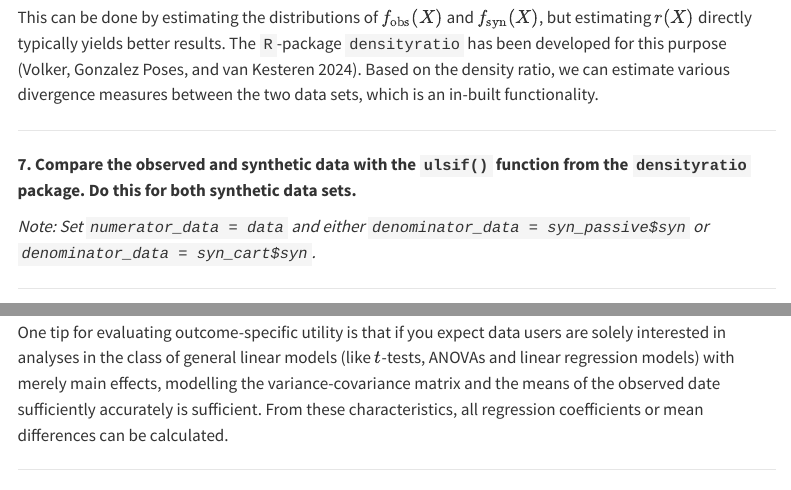
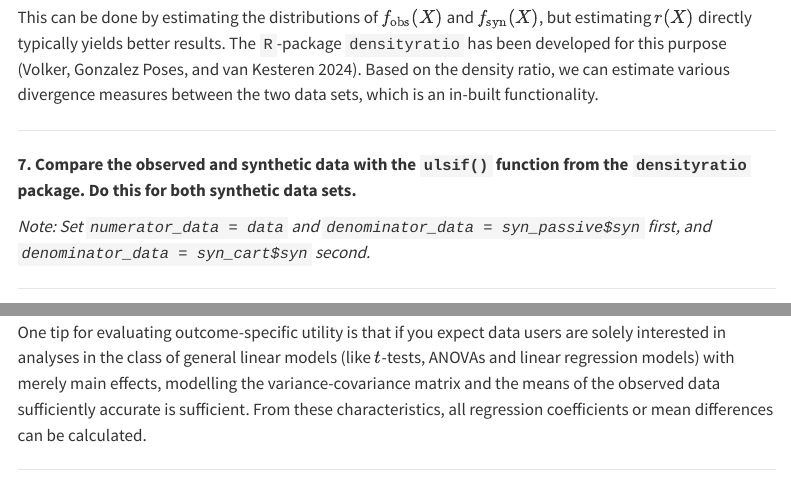
Before and after one commit to thomvolker/synthetic-data-tutorial, a Quarto document (evaluation/index.qmd): the page in a window 1100 px wide, from 7450 px down, and a second part further down, joined at a grey line. Rendered offline with R 4.5, knitr and Pandoc in place of Quarto, with nearby package versions; some code elsewhere in the file could not run offline; menus at the side of the page are left out; long lines of code are wrapped.

Commit message:
Fix typo in evaluation

```diff
--- a/evaluation/index.qmd
+++ b/evaluation/index.qmd
@@ -351,7 +351,7 @@ Based on the density ratio, we can estimate various divergence measures between
 
 __7. Compare the observed and synthetic data with the `ulsif()` function from the `densityratio` package. Do this for both synthetic data sets.__
 
-_Note: Set `numerator_data = data` and either `denominator_data = syn_passive$syn` or `denominator_data = syn_cart$syn`._
+_Note: Set `numerator_data = data` and `denominator_data = syn_passive$syn` first, and `denominator_data = syn_cart$syn` second._
 
 ---
 
@@ -594,7 +594,7 @@ Moreover, the confidence intervals of the observed data overlap substantially wi
 
 :::
 
-One tip for evaluating outcome-specific utility is that if you expect data users are solely interested in analyses in the class of general linear models (like $t$-tests, ANOVAs and linear regression models) with merely main effects, modelling the variance-covariance matrix and the means of the observed date sufficiently accurately is sufficient.
+One tip for evaluating outcome-specific utility is that if you expect data users are solely interested in analyses in the class of general linear models (like $t$-tests, ANOVAs and linear regression models) with merely main effects, modelling the variance-covariance matrix and the means of the observed data sufficiently accurate is sufficient.
 From these characteristics, all regression coefficients or mean differences can be calculated.
 
 ---
```
